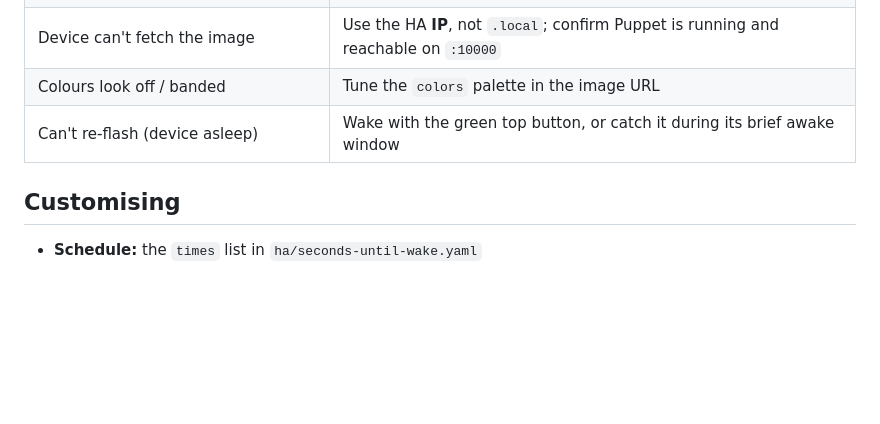
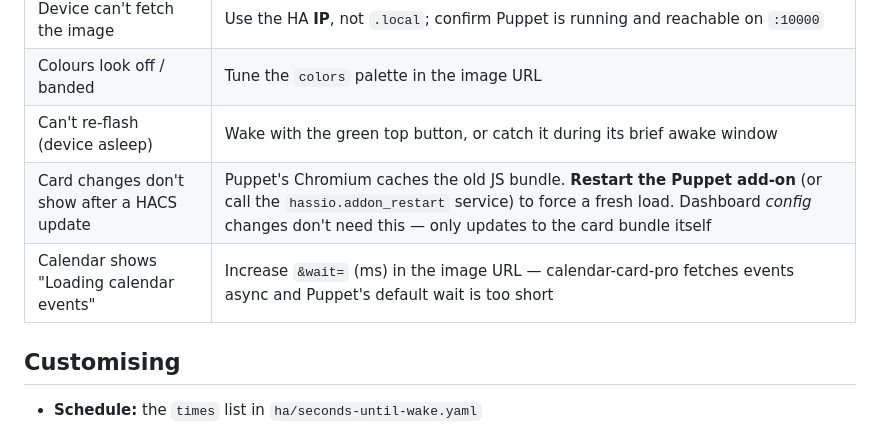
Before and after one commit to ewels/e-ink-hass, a Markdown page: SETUP.md, the part around the change. GitHub-like rendering; blank space fills up the shorter version.

Commit message:
docs: troubleshooting for cached card bundle + calendar wait
Co-Authored-By: Claude Opus 4.8 <noreply@anthropic.com>
Claude-Session: https://claude.ai/code/session_01QanPSF2pj5B1kLz1hyKvTn

```diff
--- a/SETUP.md
+++ b/SETUP.md
@@ -132,6 +132,8 @@ battery. Press the right-hand button (GPIO4) to force an on-demand refresh.
 | Device can't fetch the image | Use the HA **IP**, not `.local`; confirm Puppet is running and reachable on `:10000` |
 | Colours look off / banded | Tune the `colors` palette in the image URL |
 | Can't re-flash (device asleep) | Wake with the green top button, or catch it during its brief awake window |
+| Card changes don't show after a HACS update | Puppet's Chromium caches the old JS bundle. **Restart the Puppet add-on** (or call the `hassio.addon_restart` service) to force a fresh load. Dashboard *config* changes don't need this — only updates to the card bundle itself |
+| Calendar shows "Loading calendar events" | Increase `&wait=` (ms) in the image URL — calendar-card-pro fetches events async and Puppet's default wait is too short |
 
 ## Customising
 
```
